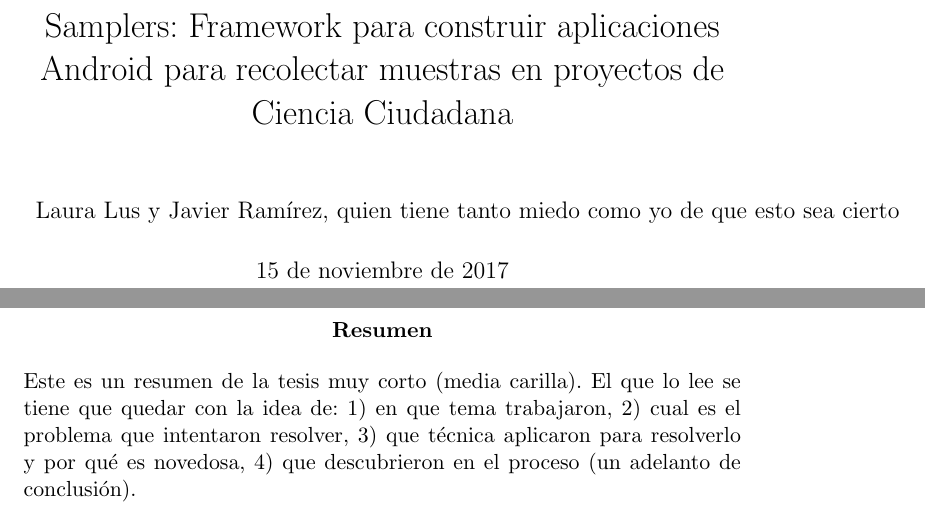
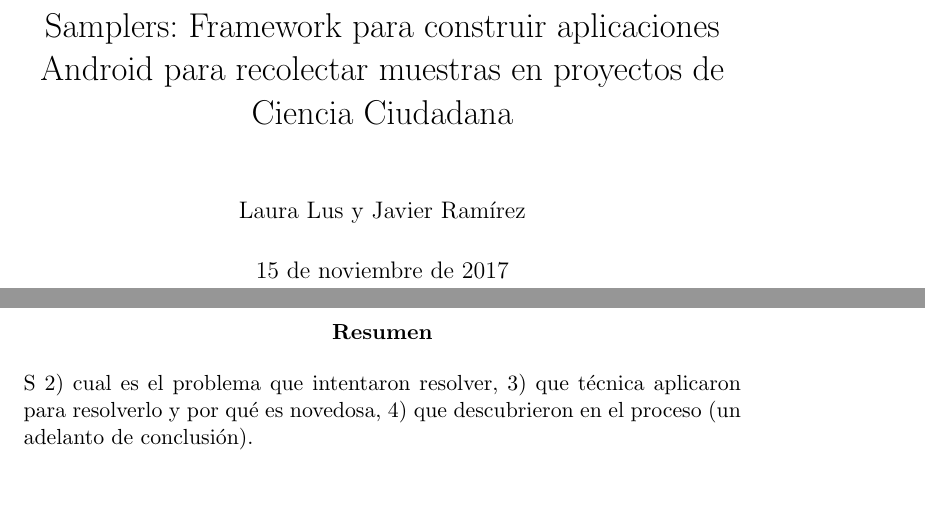
Before and after one commit to Lilauth/tesis, a LaTeX thesis (tesis.tex): two parts of pages 1 and 2 of 13, joined at a grey line, cut so that both start at the same text, the shorter picture padded with empty space. Compiled offline with pdfLaTeX.

Commit message:
where do we start!?

```diff
--- a/tesis.tex
+++ b/tesis.tex
@@ -11,14 +11,16 @@
 
 % ------------------- Titulo y  Autor -----------------------------
 \title{Samplers: Framework para construir aplicaciones Android para recolectar muestras  en proyectos de Ciencia Ciudadana}
-\author{Laura Lus y Javier Ramírez, quien tiene tanto miedo como yo de que esto sea cierto}
+\author{Laura Lus y Javier Ramírez}
 
 \begin{document}
 
 \maketitle
 
 \begin{abstract}
-Este es un resumen de la tesis muy corto (media carilla). El que lo lee se tiene que quedar con la idea de: 1) en que tema trabajaron, 2) cual es el problema que intentaron resolver, 3) que técnica aplicaron para resolverlo y por qué es novedosa, 4) que descubrieron en el proceso (un adelanto de conclusión).
+%Este es un resumen de la tesis muy corto (media carilla). El que lo lee se tiene que quedar con la idea de: 1) en que tema trabajaron,
+S
+ 2) cual es el problema que intentaron resolver, 3) que técnica aplicaron para resolverlo y por qué es novedosa, 4) que descubrieron en el proceso (un adelanto de conclusión).
 \end{abstract}
 
 \tableofcontents
```
Also changed, not shown: tesis.pdf.
